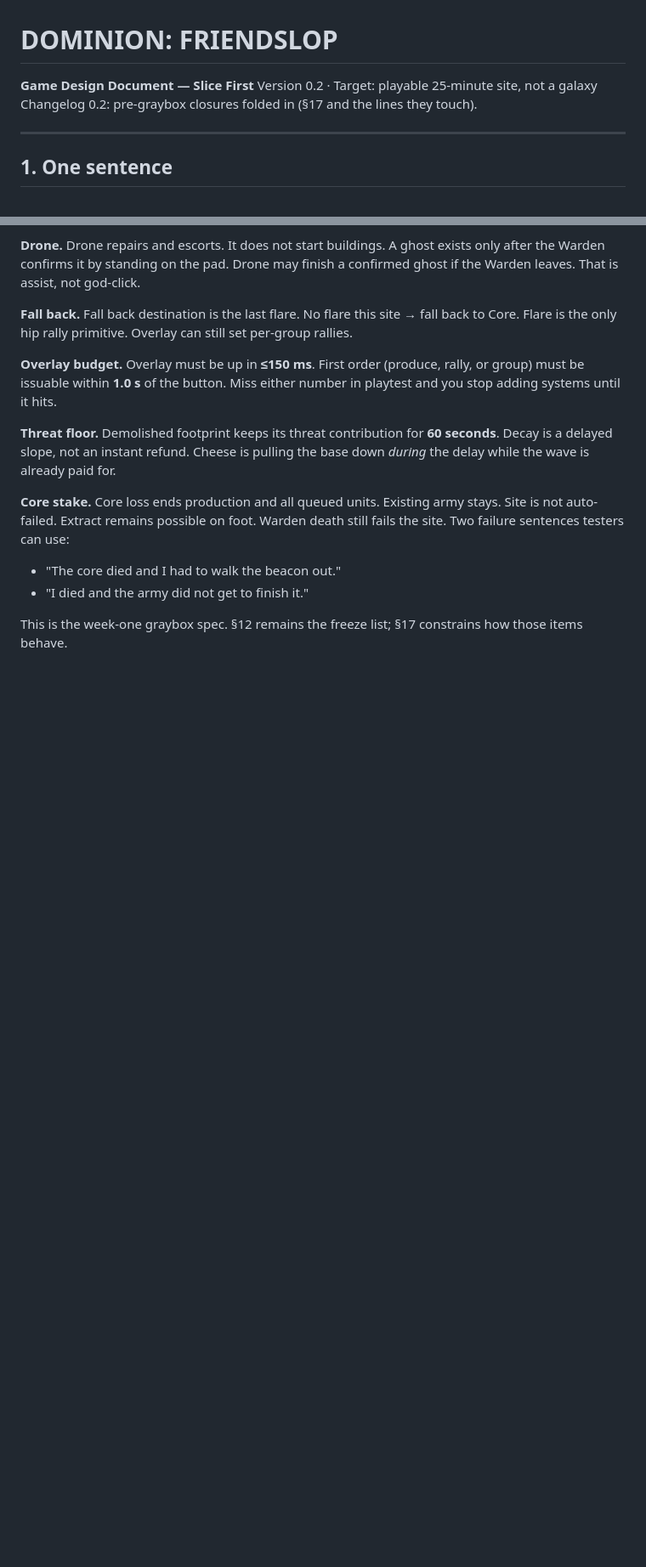
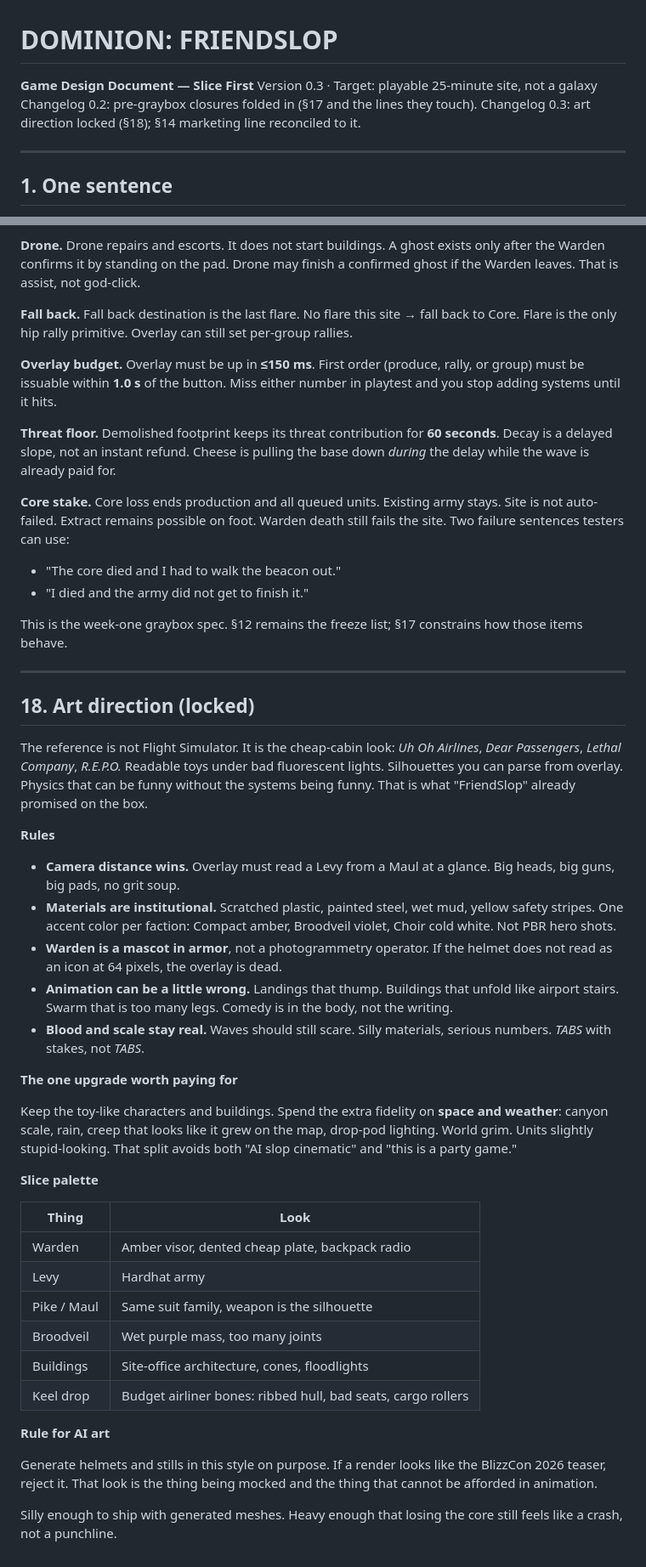
Before and after one commit to JKChad/JKChad.github.io, a Markdown page: docs/DOMINION-FRIENDSLOP-GDD.md, 2 parts joined by grey strips. Shown at 85% size. Rendered like a GitHub page; blank space fills up the shorter version.

Commit message:
GDD v0.3: lock art direction; reconcile feasibility engine rationale
Co-Authored-By: Claude Fable 5.1 <noreply@anthropic.com>
Claude-Session: https://claude.ai/code/session_01Bqx8sBMnDeAEPn1inyVYLR

```diff
--- a/docs/DOMINION-FRIENDSLOP-GDD.md
+++ b/docs/DOMINION-FRIENDSLOP-GDD.md
@@ -1,8 +1,9 @@
 # DOMINION: FRIENDSLOP
 
 **Game Design Document — Slice First**
-Version 0.2 · Target: playable 25-minute site, not a galaxy
+Version 0.3 · Target: playable 25-minute site, not a galaxy
 Changelog 0.2: pre-graybox closures folded in (§17 and the lines they touch).
+Changelog 0.3: art direction locked (§18); §14 marketing line reconciled to it.
 
 -----
 
@@ -284,3 +285,38 @@ If the slice is good, the subtitle becomes a scar. If the slice is bad, the titl
 - "I died and the army did not get to finish it."
 
 This is the week-one graybox spec. §12 remains the freeze list; §17 constrains how those items behave.
+
+-----
+
+## 18. Art direction (locked)
+
+The reference is not Flight Simulator. It is the cheap-cabin look: *Uh Oh Airlines*, *Dear Passengers*, *Lethal Company*, *R.E.P.O.* Readable toys under bad fluorescent lights. Silhouettes you can parse from overlay. Physics that can be funny without the systems being funny. That is what "FriendSlop" already promised on the box.
+
+**Rules**
+
+- **Camera distance wins.** Overlay must read a Levy from a Maul at a glance. Big heads, big guns, big pads, no grit soup.
+- **Materials are institutional.** Scratched plastic, painted steel, wet mud, yellow safety stripes. One accent color per faction: Compact amber, Broodveil violet, Choir cold white. Not PBR hero shots.
+- **Warden is a mascot in armor**, not a photogrammetry operator. If the helmet does not read as an icon at 64 pixels, the overlay is dead.
+- **Animation can be a little wrong.** Landings that thump. Buildings that unfold like airport stairs. Swarm that is too many legs. Comedy is in the body, not the writing.
+- **Blood and scale stay real.** Waves should still scare. Silly materials, serious numbers. *TABS* with stakes, not *TABS*.
+
+**The one upgrade worth paying for**
+
+Keep the toy-like characters and buildings. Spend the extra fidelity on **space and weather**: canyon scale, rain, creep that looks like it grew on the map, drop-pod lighting. World grim. Units slightly stupid-looking. That split avoids both "AI slop cinematic" and "this is a party game."
+
+**Slice palette**
+
+| Thing       | Look                                                          |
+|-------------|---------------------------------------------------------------|
+| Warden      | Amber visor, dented cheap plate, backpack radio               |
+| Levy        | Hardhat army                                                  |
+| Pike / Maul | Same suit family, weapon is the silhouette                    |
+| Broodveil   | Wet purple mass, too many joints                              |
+| Buildings   | Site-office architecture, cones, floodlights                  |
+| Keel drop   | Budget airliner bones: ribbed hull, bad seats, cargo rollers  |
+
+**Rule for AI art**
+
+Generate helmets and stills in this style on purpose. If a render looks like the BlizzCon 2026 teaser, reject it. That look is the thing being mocked and the thing that cannot be afforded in animation.
+
+Silly enough to ship with generated meshes. Heavy enough that losing the core still feels like a crash, not a punchline.
```
Also changed, not shown: other parts of docs/DOMINION-FRIENDSLOP-GDD.md (+2 -2 lines), docs/FEASIBILITY-AND-TIMELINE.md (+6 -5 lines).
